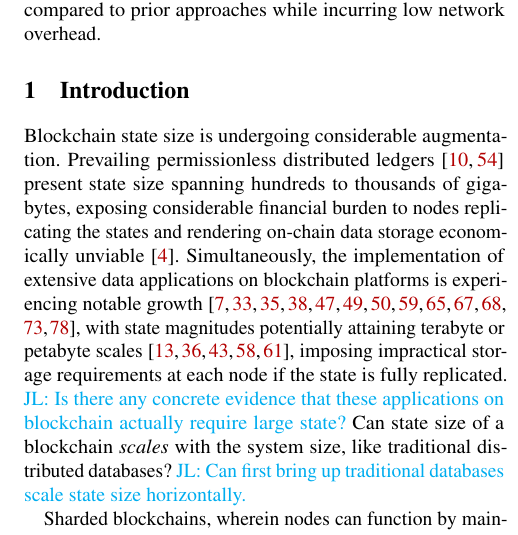
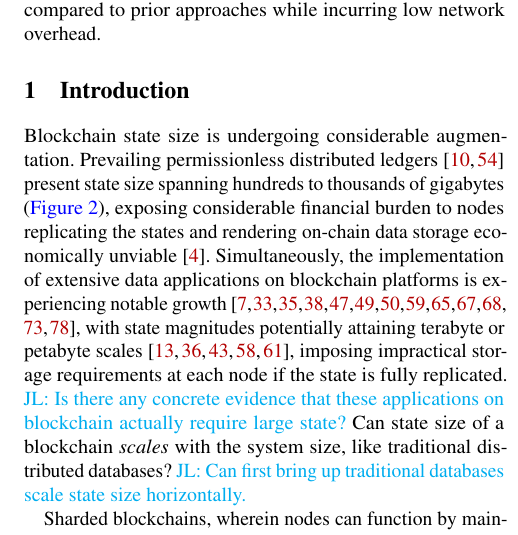
Before and after one commit to sgdxbc/bigbft-paper, a LaTeX document (paper.tex, which reads sections/introduction.tex): part of one column of page 1 of 19, cut so that both start at the same text. Compiled offline with pdfLaTeX; a LaTeX package or settings file that is missing is left out.

Commit message:
intro: fix ref

```diff
--- a/sections/introduction.tex
+++ b/sections/introduction.tex
@@ -2,8 +2,7 @@
 \label{sec:intro}
 
 Blockchain state size is undergoing considerable augmentation.
-% Prevailing permissionless distributed ledgers~\cite{buterin2014next, bitcoin} present state size spanning hundreds to thousands of gigabytes (\autoref{fig:states-grow}), exposing considerable financial burden to nodes replicating the states and rendering on-chain data storage economically unviable~\cite{balduf2022dude}.
-Prevailing permissionless distributed ledgers~\cite{buterin2014next, bitcoin} present state size spanning hundreds to thousands of gigabytes, exposing considerable financial burden to nodes replicating the states and rendering on-chain data storage economically unviable~\cite{balduf2022dude}.
+Prevailing permissionless distributed ledgers~\cite{buterin2014next, bitcoin} present state size spanning hundreds to thousands of gigabytes (\autoref{fig:bc-state-size}), exposing considerable financial burden to nodes replicating the states and rendering on-chain data storage economically unviable~\cite{balduf2022dude}.
 Simultaneously, the implementation of extensive data applications on blockchain platforms is experiencing notable growth~\cite{qi2021bidl,lokhava2019fast,bodkhe2020blockchain,liu2018blockchain,xu2018making,kim2021two,jeong2020design,sun2020blockchain,li2019edurss,shen2019secure,salah2019blockchain,hirtan2018blockchain, sharma2018blockchain}, with state magnitudes potentially attaining terabyte or petabyte scales~\cite{laughlin2014information,rabindrajit2024high,pollard2018eicu,johnson2023mimic,bigtable}, imposing impractical storage requirements at each node if the state is fully replicated.
 \lijl{Is there any concrete evidence that these applications on blockchain actually require large state?}
 Can state size of a blockchain \emph{scales} with the system size, like traditional distributed databases?
```
